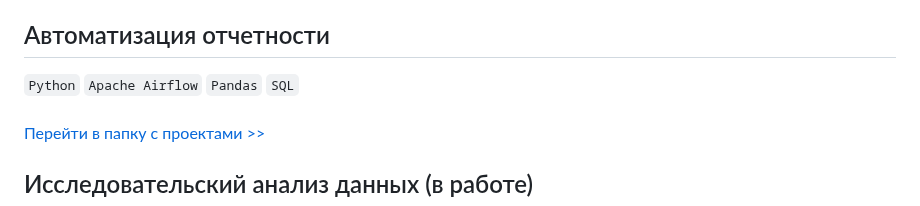
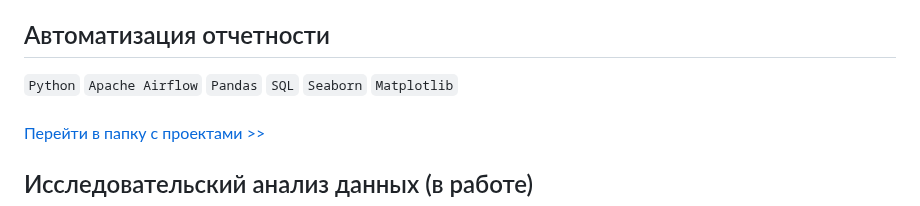
Before and after one commit to annapavlovads/DA_portfolio, a Markdown page: README.md, the part around the change. GitHub-like rendering.

```diff
--- a/README.md
+++ b/README.md
@@ -27,7 +27,7 @@
 [Галерея дашбордов и чартов >>](https://drive.google.com/drive/folders/1H7HByxmMCak4S5QShsdYGTVvr2_rTRQN?usp=drive_link) <br>
 
 ## Автоматизация отчетности
-`Python` `Apache Airflow` `Pandas` `SQL` <br><br>
+`Python` `Apache Airflow` `Pandas` `SQL` `Seaborn` `Matplotlib` <br><br>
 [Перейти в папку с проектами >>](https://github.com/annapavlovads/DA_portfolio/tree/main/auto_reports)  <br>
 
 ## Исследовательский анализ данных (в работе)
```
